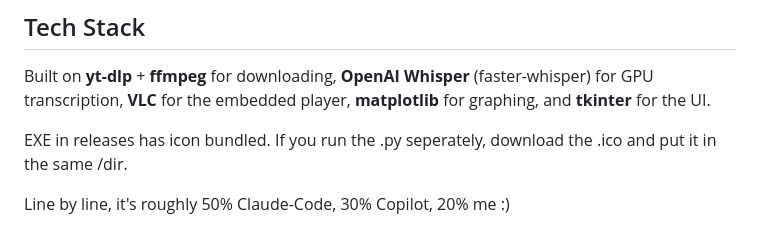
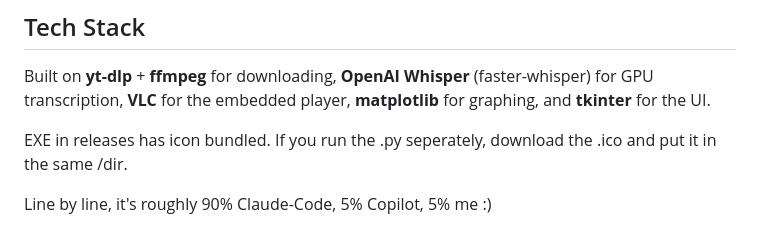
Before and after one commit to skurbee/YTArchiver, a Markdown page: README.md, the part around the change. Rendered like a GitHub page.

Commit message:
Update contribution percentages in README

```diff
--- a/README.md
+++ b/README.md
@@ -61,4 +61,4 @@ Built on **yt-dlp** + **ffmpeg** for downloading, **OpenAI Whisper** (faster-whi
 EXE in releases has icon bundled. If you run the .py seperately, download the .ico and put it in the same /dir.
 
 
-Line by line, it's roughly 50% Claude-Code, 30% Copilot, 20% me :)
+Line by line, it's roughly 90% Claude-Code, 5% Copilot, 5% me :)
```
